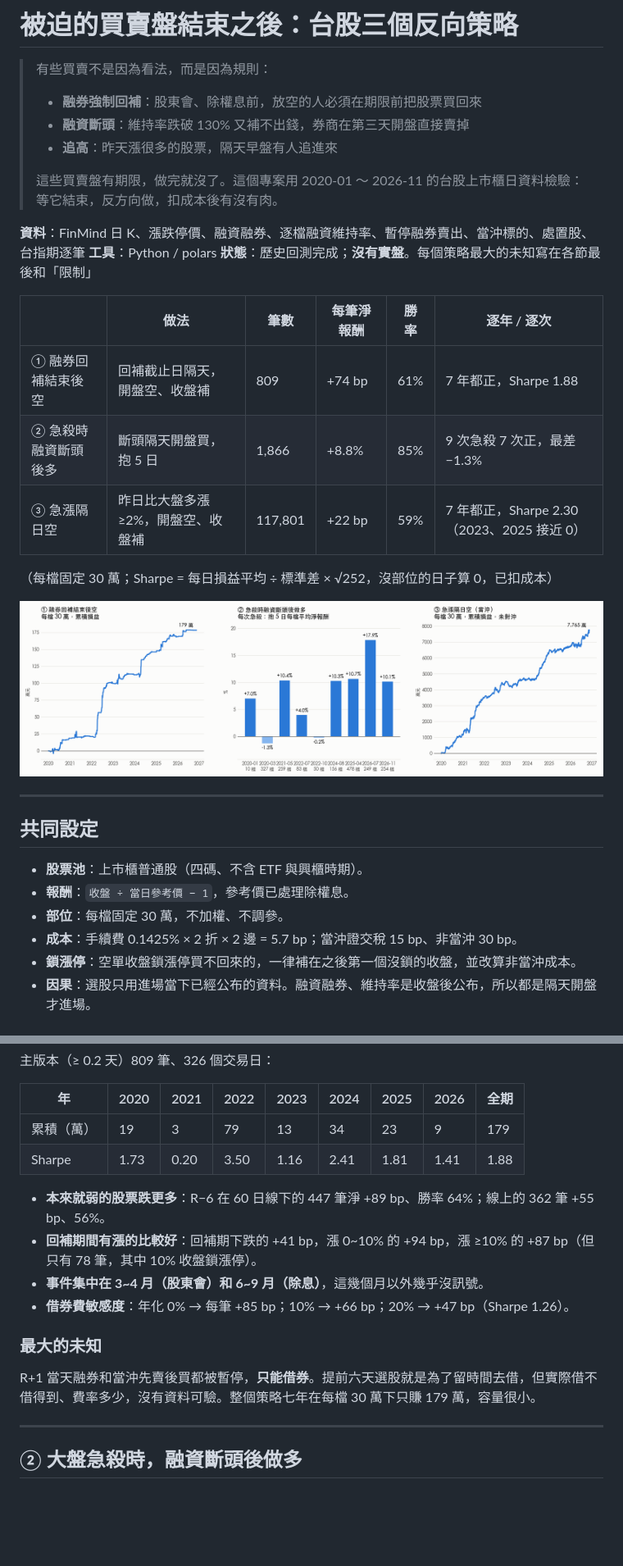
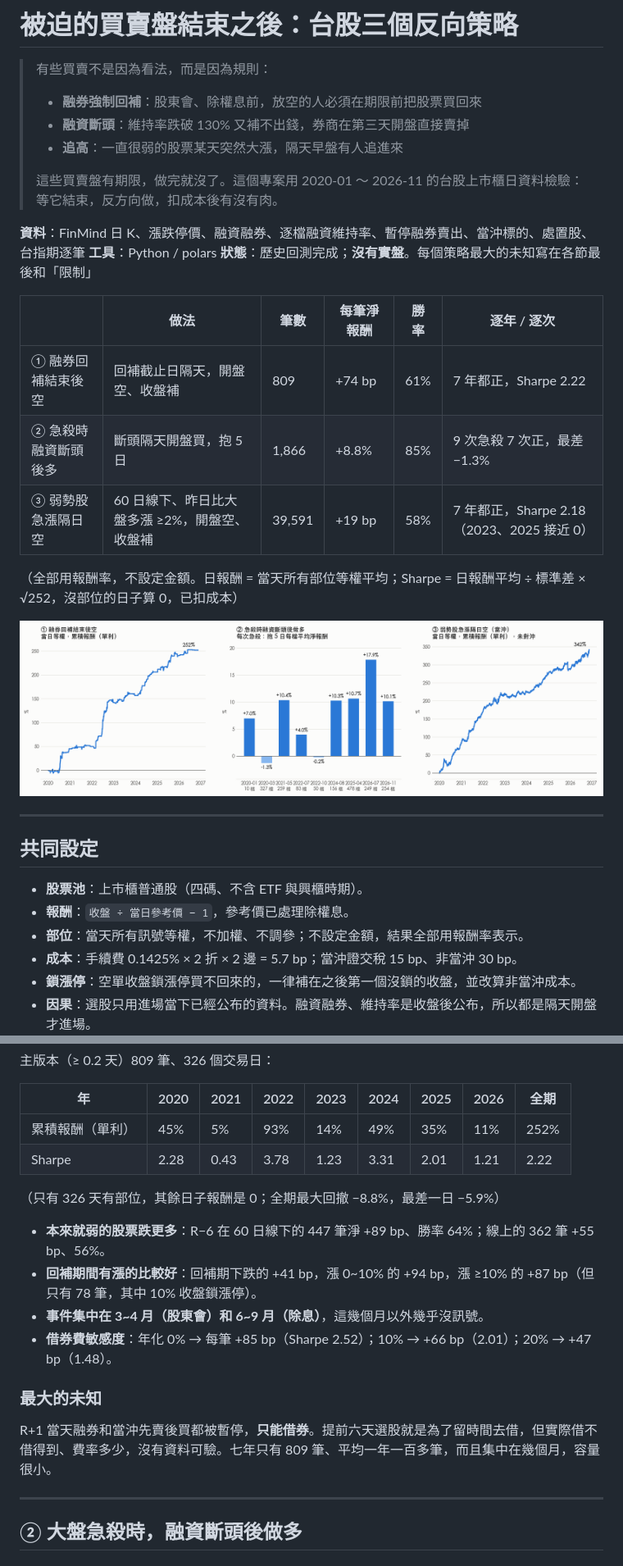
Before and after one commit to TANGCHIH0221/forced-flow-reversal, a Markdown page: README.md, 2 parts joined by grey strips. Shown at 82% size. GitHub-like rendering; pictures changed too: figures/0_overview.png; blank space fills up the shorter version.

```diff
--- a/README.md
+++ b/README.md
@@ -3,7 +3,7 @@
 > 有些買賣不是因為看法，而是因為規則：
 > - **融券強制回補**：股東會、除權息前，放空的人必須在期限前把股票買回來
 > - **融資斷頭**：維持率跌破 130% 又補不出錢，券商在第三天開盤直接賣掉
-> - **追高**：昨天漲很多的股票，隔天早盤有人追進來
+> - **追高**：一直很弱的股票某天突然大漲，隔天早盤有人追進來
 >
 > 這些買賣盤有期限，做完就沒了。這個專案用 2020-01 ～ 2026-11 的台股上市櫃日資料檢驗：等它結束，反方向做，扣成本後有沒有肉。
 
@@ -13,11 +13,11 @@
 
 | | 做法 | 筆數 | 每筆淨報酬 | 勝率 | 逐年 / 逐次 |
 |---|---|---|---|---|---|
-| ① 融券回補結束後空 | 回補截止日隔天，開盤空、收盤補 | 809 | +74 bp | 61% | 7 年都正，Sharpe 1.88 |
+| ① 融券回補結束後空 | 回補截止日隔天，開盤空、收盤補 | 809 | +74 bp | 61% | 7 年都正，Sharpe 2.22 |
 | ② 急殺時融資斷頭後多 | 斷頭隔天開盤買，抱 5 日 | 1,866 | +8.8% | 85% | 9 次急殺 7 次正，最差 −1.3% |
-| ③ 急漲隔日空 | 昨日比大盤多漲 ≥2%，開盤空、收盤補 | 117,801 | +22 bp | 59% | 7 年都正，Sharpe 2.30（2023、2025 接近 0） |
+| ③ 弱勢股急漲隔日空 | 60 日線下、昨日比大盤多漲 ≥2%，開盤空、收盤補 | 39,591 | +19 bp | 58% | 7 年都正，Sharpe 2.18（2023、2025 接近 0） |
 
-（每檔固定 30 萬；Sharpe = 每日損益平均 ÷ 標準差 × √252，沒部位的日子算 0，已扣成本）
+（全部用報酬率，不設定金額。日報酬 = 當天所有部位等權平均；Sharpe = 日報酬平均 ÷ 標準差 × √252，沒部位的日子算 0，已扣成本）
 
 ![overview](figures/0_overview.png)
 
@@ -27,7 +27,7 @@
 
 - **股票池**：上市櫃普通股（四碼、不含 ETF 與興櫃時期）。
 - **報酬**：`收盤 ÷ 當日參考價 − 1`，參考價已處理除權息。
-- **部位**：每檔固定 30 萬，不加權、不調參。
+- **部位**：當天所有訊號等權，不加權、不調參；不設定金額，結果全部用報酬率表示。
 - **成本**：手續費 0.1425% × 2 折 × 2 邊 = 5.7 bp；當沖證交稅 15 bp、非當沖 30 bp。
 - **鎖漲停**：空單收盤鎖漲停買不回來的，一律補在之後第一個沒鎖的收盤，並改算非當沖成本。
 - **因果**：選股只用進場當下已經公布的資料。融資融券、維持率是收盤後公布，所以都是隔天開盤才進場。
@@ -69,17 +69,19 @@
 
 | 年 | 2020 | 2021 | 2022 | 2023 | 2024 | 2025 | 2026 | 全期 |
 |---|---|---|---|---|---|---|---|---|
-| 累積（萬） | 19 | 3 | 79 | 13 | 34 | 23 | 9 | 179 |
-| Sharpe | 1.73 | 0.20 | 3.50 | 1.16 | 2.41 | 1.81 | 1.41 | 1.88 |
+| 累積報酬（單利） | 45% | 5% | 93% | 14% | 49% | 35% | 11% | 252% |
+| Sharpe | 2.28 | 0.43 | 3.78 | 1.23 | 3.31 | 2.01 | 1.21 | 2.22 |
+
+（只有 326 天有部位，其餘日子報酬是 0；全期最大回撤 −8.8%，最差一日 −5.9%）
 
 - **本來就弱的股票跌更多**：R−6 在 60 日線下的 447 筆淨 +89 bp、勝率 64%；線上的 362 筆 +55 bp、56%。
 - **回補期間有漲的比較好**：回補期下跌的 +41 bp，漲 0~10% 的 +94 bp，漲 ≥10% 的 +87 bp（但只有 78 筆，其中 10% 收盤鎖漲停）。
 - **事件集中在 3~4 月（股東會）和 6~9 月（除息）**，這幾個月以外幾乎沒訊號。
-- **借券費敏感度**：年化 0% → 每筆 +85 bp；10% → +66 bp；20% → +47 bp（Sharpe 1.26）。
+- **借券費敏感度**：年化 0% → 每筆 +85 bp（Sharpe 2.52）；10% → +66 bp（2.01）；20% → +47 bp（1.48）。
 
 ### 最大的未知
 
-R+1 當天融券和當沖先賣後買都被暫停，**只能借券**。提前六天選股就是為了留時間去借，但實際借不借得到、費率多少，沒有資料可驗。整個策略七年在每檔 30 萬下只賺 179 萬，容量很小。
+R+1 當天融券和當沖先賣後買都被暫停，**只能借券**。提前六天選股就是為了留時間去借，但實際借不借得到、費率多少，沒有資料可驗。七年只有 809 筆、平均一年一百多筆，而且集中在幾個月，容量很小。
 
 ---
 
```
Also changed, not shown: other parts of README.md (+51 -28 lines), 11 other files.
